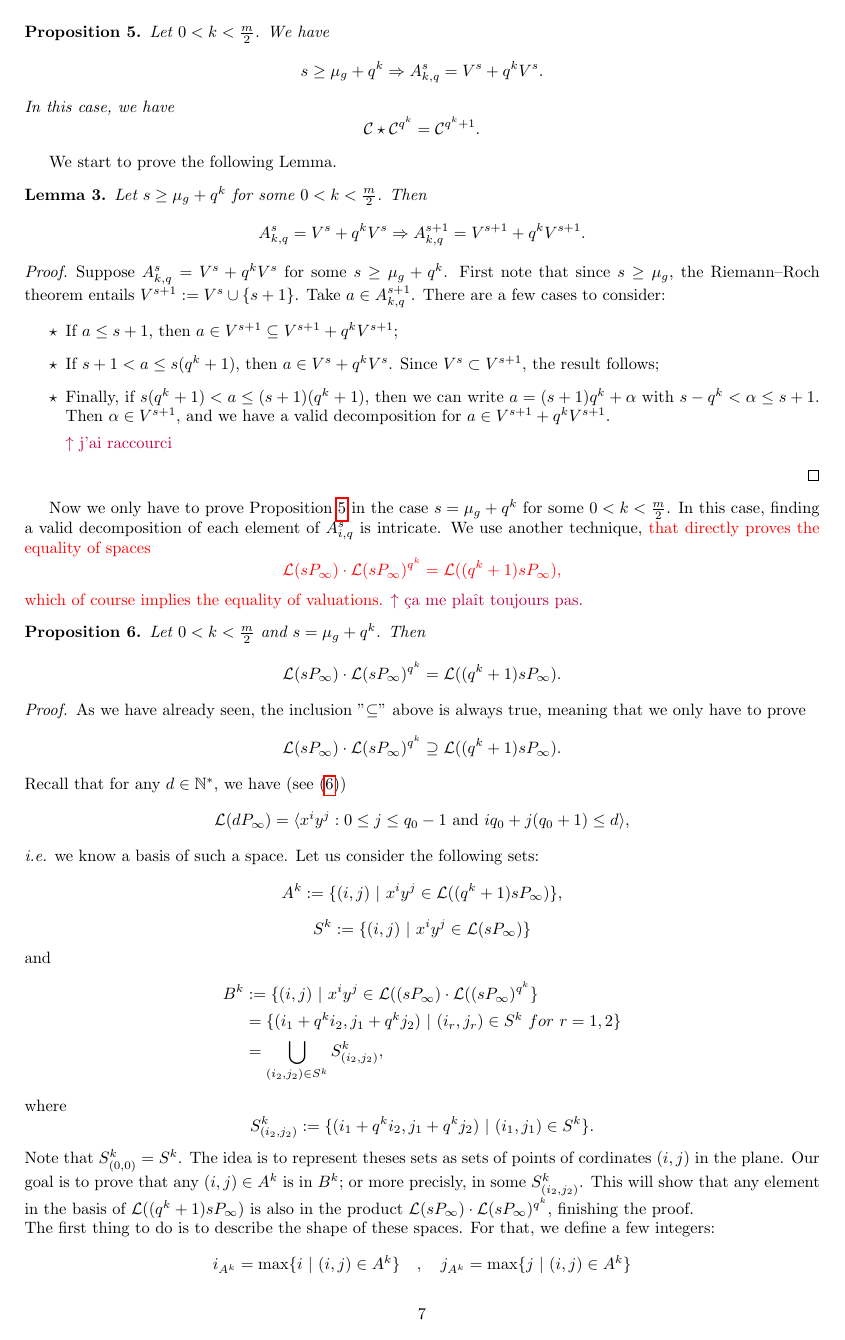
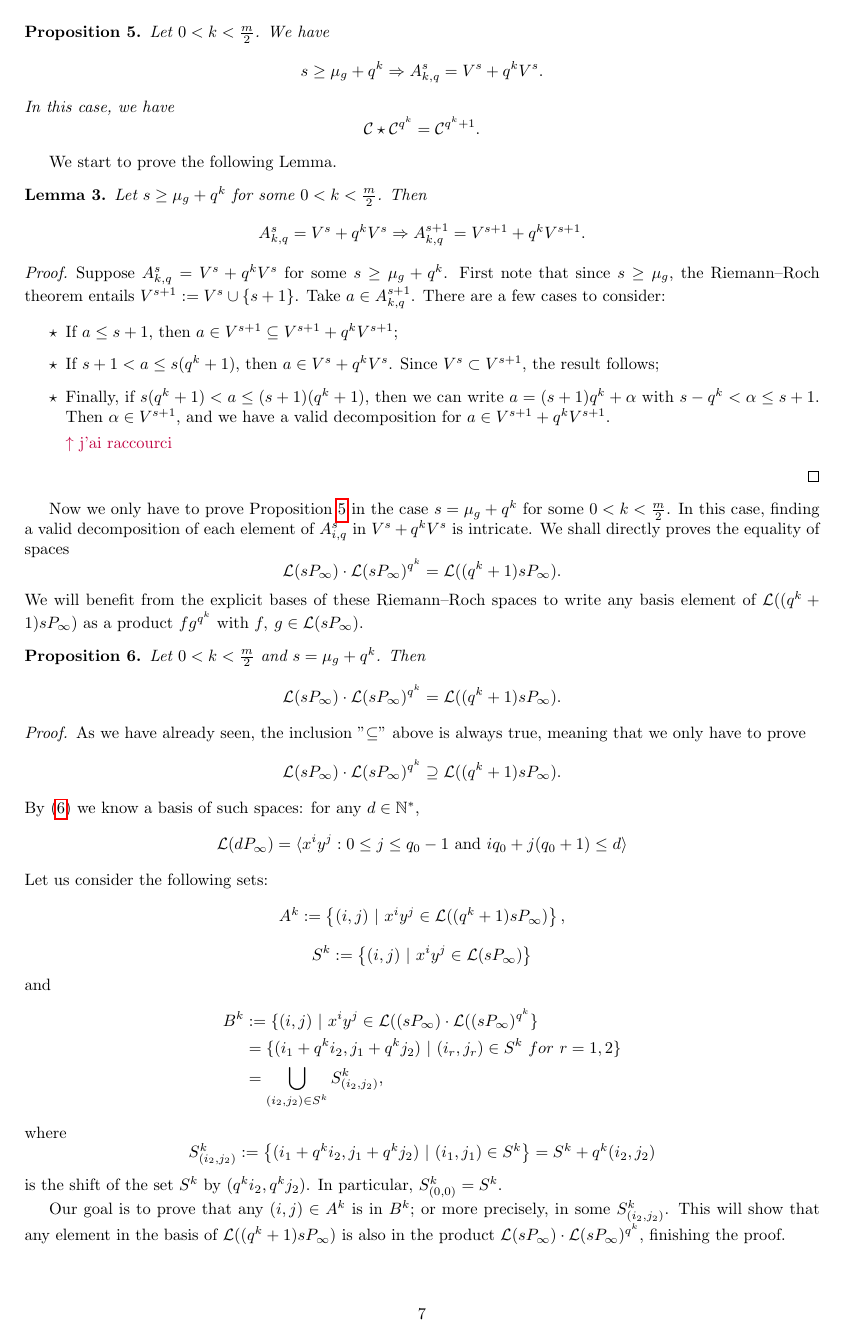
Before and after one commit to Reiikar/Distinguisher, a LaTeX document (src/Hermitian_SSAG_distinguisher.tex): page 7 of 15. Compiled offline with pdfLaTeX.

Commit message:
début prop 5

```diff
--- a/src/Hermitian_SSAG_distinguisher.tex
+++ b/src/Hermitian_SSAG_distinguisher.tex
@@ -432,10 +432,9 @@ Suppose $A^s_{k,q} = V^s+q^kV^s$ for some $s \geq \mu_g+q^k$. First note that si
 \end{itemize}
 \end{proof}
 
-Now we only have to prove Proposition \ref{powers_of_q's_case} in the case $s=\mu_g+q^k$ for some $0 < k < \frac{m}{2}$. In this case, finding a valid decomposition of each element of $A^s_{i,q}$ is intricate. We use another technique, \textcolor{red}{that directly proves the equality of spaces
-\[\calL(sP_{\infty}) \cdot \calL(sP_{\infty})^{q^k} =\calL((q^k+1)sP_{\infty}),\]
-which of course implies the equality of valuations.}
-\jade{$\uparrow$ ça me plaît toujours pas.}
+Now we only have to prove Proposition \ref{powers_of_q's_case} in the case $s=\mu_g+q^k$ for some $0 < k < \frac{m}{2}$. In this case, finding a valid decomposition of each element of $A^s_{i,q}$ in $V^s+q^kV^s$ is intricate. We shall directly proves the equality of spaces
+\[\calL(sP_{\infty}) \cdot \calL(sP_{\infty})^{q^k} =\calL((q^k+1)sP_{\infty}).\]
+We will benefit from the explicit bases of these Riemann--Roch spaces to write any basis element of $\calL((q^k+1)sP_{\infty})$ as a product $fg^{q^k}$ with $f, \: g \in \calL(sP_{\infty})$.
 \begin{prop1} \label{prop_avec_dessins}
 Let $0 < k < \frac{m}{2}$ and $s=\mu_g+q^k$. Then
 \[\calL(sP_{\infty}) \cdot \calL(sP_{\infty})^{q^k} =\calL((q^k+1)sP_{\infty}).\]
@@ -444,11 +443,11 @@ Let $0 < k < \frac{m}{2}$ and $s=\mu_g+q^k$. Then
 \begin{proof}
 As we have already seen, the inclusion "$\subseteq$" above is always true, meaning that we only have to prove
 \[\calL(sP_{\infty}) \cdot \calL(sP_{\infty})^{q^k} \supseteq \calL((q^k+1)sP_{\infty}).\]
-Recall that for any $d \in \mathbb{N}^*$, we have (see \eqref{rr_p_inf})
-\[\calL(dP_{\infty}) = \langle x^iy^j : 0 \leq j \leq q_0-1 \ \mathrm{and} \ iq_0+j(q_0+1) \leq d \rangle, \]
-\emph{i.e.} we know a basis of such a space. Let us consider the following sets:
-\[A^k := \{(i,j) \ | \ x^iy^j \in \calL((q^k+1)sP_{\infty})\},\]
-\[S^k := \{(i,j) \ | \ x^iy^j \in \calL(sP_{\infty})\}\]
+By \eqref{rr_p_inf} we know a basis of such spaces: for any $d \in \mathbb{N}^*$,
+\[\calL(dP_{\infty}) = \langle x^iy^j : 0 \leq j \leq q_0-1 \ \mathrm{and} \ iq_0+j(q_0+1) \leq d \rangle \]
+Let us consider the following sets:
+\[A^k := \left\{(i,j) \ | \ x^iy^j \in \calL((q^k+1)sP_{\infty})\right\},\]
+\[S^k := \left\{(i,j) \ | \ x^iy^j \in \calL(sP_{\infty})\right\}\]
 and
 \begin{align*}
 B^k &:= \{(i,j) \ | \ x^iy^j \in \calL((sP_{\infty}) \cdot \calL((sP_{\infty})^{q^k} \} \\
@@ -456,6 +455,7 @@ B^k &:= \{(i,j) \ | \ x^iy^j \in \calL((sP_{\infty}) \cdot \calL((sP_{\infty})^{
 &= \bigcup_{(i_2,j_2)\in S^k} S^k_{(i_2,j_2)},
 \end{align*}
 where
-\[ S^k_{(i_2,j_2)} := \{(i_1+q^ki_2,j_1+q^kj_2) \ | \ (i_1,j_1) \in S^k\}.\]
-Note that $S^k_{(0,0)}=S^k$. The idea is to represent theses sets as sets of points of cordinates $(i,j)$ in the plane. Our goal is to prove that any $(i,j) \in A^k$ is in $B^k$; or more precisly, in some $S^k_{(i_2,j_2)}$. This will show that any element in the basis of $\calL((q^k+1)sP_{\infty})$ is also in the product $\calL(sP_{\infty}) \cdot \calL(sP_{\infty})^{q^k}$, finishing the proof. \\
-The first thing to do is to describe the shape of these spaces. For that, we define a few integers:
+\[ S^k_{(i_2,j_2)} := \left\{(i_1+q^ki_2,j_1+q^kj_2) \ | \ (i_1,j_1) \in S^k\right\}=S^k+q^k(i_2,j_2)\]
+is the shift of the set $S^k$ by $(q^ki_2,q^kj_2)$. In particular, $S^k_{(0,0)}=S^k$.
+
+Our goal is to prove that any $(i,j) \in A^k$ is in $B^k$; or more precisely, in some $S^k_{(i_2,j_2)}$. This will show that any element in the basis of $\calL((q^k+1)sP_{\infty})$ is also in the product $\calL(sP_{\infty}) \cdot \calL(sP_{\infty})^{q^k}$, finishing the proof.
@@ -469,4 +471,3 @@ so $i_{S^k} = \left\lfloor \dfrac{s}{q_0} \right\rfloor = q_0-1$ and $i_{A^k} =
     j_{S^k} &= \min \left\{ q_0-1, \left\lfloor \dfrac{s}{q_0+1} \right\rfloor \right\} \\
             &=  \left\lfloor \dfrac{s}{q_0+1} \right\rfloor \\
             &= q_0-1 +  \left\lfloor \dfrac{q^k-q_0}{q_0+1} \right\rfloor \\
-            &= q_0-2
```
Also changed, not shown: src/Hermitian_SSAG_distinguisher.tex (15 more changed lines).
